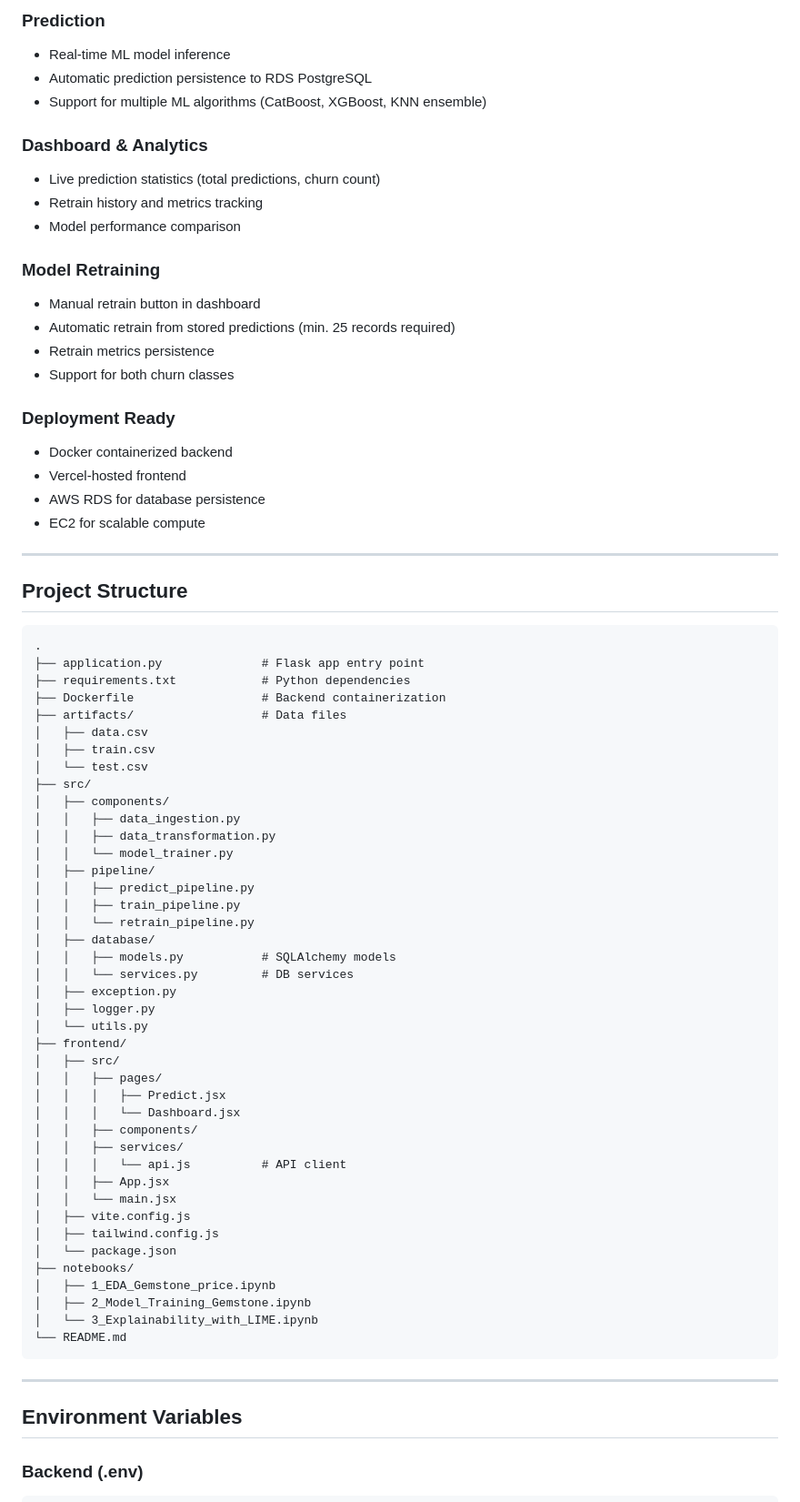
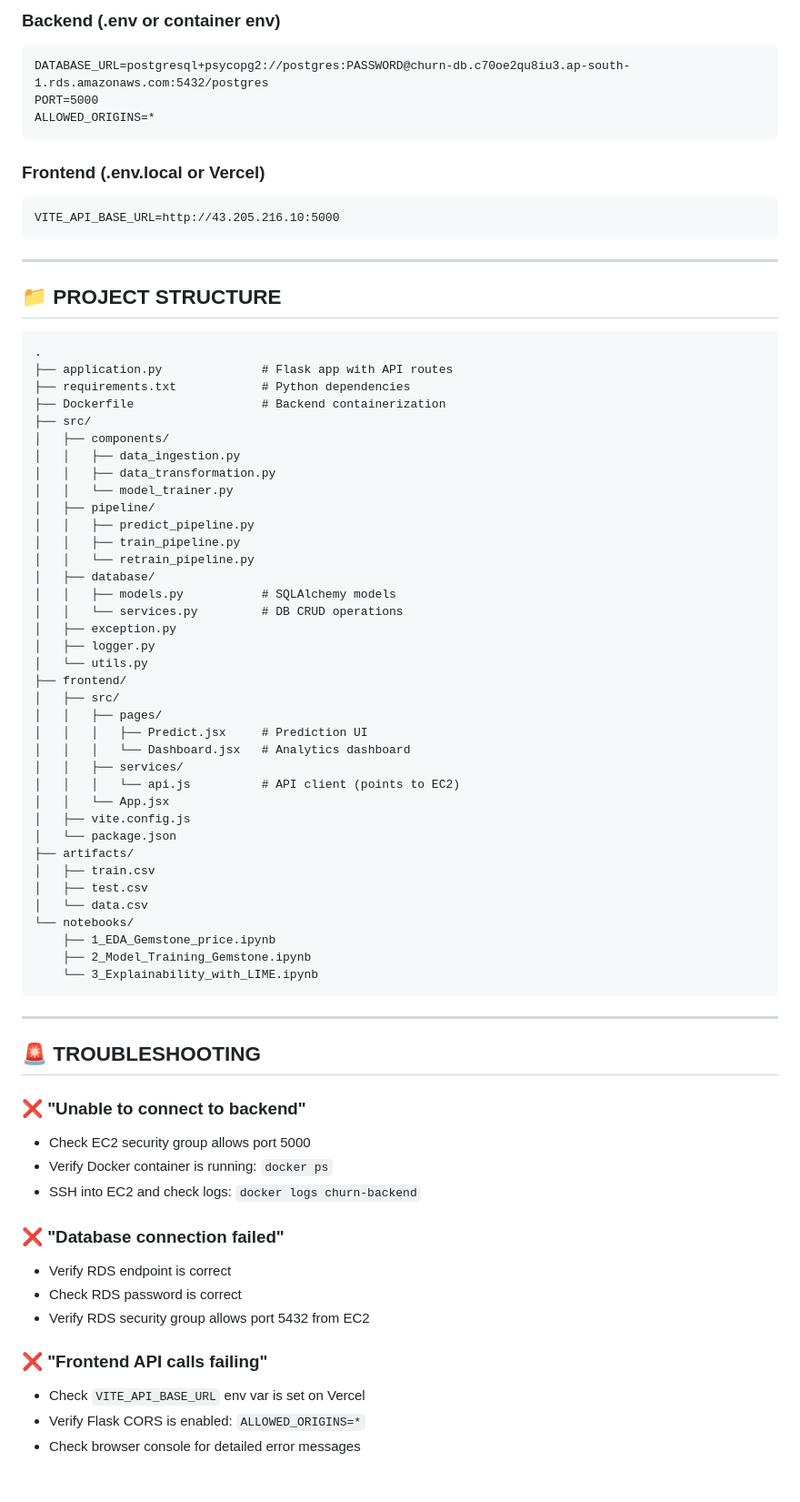
Before and after one commit to samarpratapsingh67/studentCopilot, a Markdown page: README.md, the part around one of its changes. Shown at 91% size. Drawn GitHub-style.

````diff
--- a/README.md
+++ b/README.md
@@ -250,39 +160,25 @@ Open http://localhost:5173
 
-### Prediction
-- Real-time ML model inference
-- Automatic prediction persistence to RDS PostgreSQL
-- Support for multiple ML algorithms (CatBoost, XGBoost, KNN ensemble)
+### Backend (.env or container env)
+```
+DATABASE_URL=postgresql+psycopg2://postgres:PASSWORD@churn-db.c70oe2qu8iu3.ap-south-1.rds.amazonaws.com:5432/postgres
+PORT=5000
+ALLOWED_ORIGINS=*
+```
 
-### Dashboard & Analytics
-- Live prediction statistics (total predictions, churn count)
-- Retrain history and metrics tracking
-- Model performance comparison
-
-### Model Retraining
-- Manual retrain button in dashboard
-- Automatic retrain from stored predictions (min. 25 records required)
-- Retrain metrics persistence
-- Support for both churn classes
-
-### Deployment Ready
-- Docker containerized backend
-- Vercel-hosted frontend
-- AWS RDS for database persistence
-- EC2 for scalable compute
+### Frontend (.env.local or Vercel)
+```
+VITE_API_BASE_URL=http://43.205.216.10:5000
+```
 
 ---
 
-## **Project Structure**
+## 📁 **PROJECT STRUCTURE**
 
 ```
 .
-├── application.py              # Flask app entry point
+├── application.py              # Flask app with API routes
 ├── requirements.txt            # Python dependencies
 ├── Dockerfile                  # Backend containerization
-├── artifacts/                  # Data files
-│   ├── data.csv
-│   ├── train.csv
-│   └── test.csv
 ├── src/
 │   ├── components/
 │   │   ├── data_ingestion.py
@@ -294,32 +190,46 @@ Open http://localhost:5173
 │   │   └── retrain_pipeline.py
 │   ├── database/
 │   │   ├── models.py           # SQLAlchemy models
-│   │   └── services.py         # DB services
+│   │   └── services.py         # DB CRUD operations
 │   ├── exception.py
 │   ├── logger.py
 │   └── utils.py
 ├── frontend/
 │   ├── src/
 │   │   ├── pages/
-│   │   │   ├── Predict.jsx
-│   │   │   └── Dashboard.jsx
-│   │   ├── components/
+│   │   │   ├── Predict.jsx     # Prediction UI
+│   │   │   └── Dashboard.jsx   # Analytics dashboard
 │   │   ├── services/
-│   │   │   └── api.js          # API client
-│   │   ├── App.jsx
-│   │   └── main.jsx
+│   │   │   └── api.js          # API client (points to EC2)
+│   │   └── App.jsx
 │   ├── vite.config.js
-│   ├── tailwind.config.js
 │   └── package.json
-├── notebooks/
-│   ├── 1_EDA_Gemstone_price.ipynb
-│   ├── 2_Model_Training_Gemstone.ipynb
-│   └── 3_Explainability_with_LIME.ipynb
-└── README.md
+├── artifacts/
+│   ├── train.csv
+│   ├── test.csv
+│   └── data.csv
+└── notebooks/
+    ├── 1_EDA_Gemstone_price.ipynb
+    ├── 2_Model_Training_Gemstone.ipynb
+    └── 3_Explainability_with_LIME.ipynb
 ```
 
 ---
 
-## **Environment Variables**
+## 🚨 **TROUBLESHOOTING**
 
-### Backend (.env)
+### ❌ "Unable to connect to backend"
+- Check EC2 security group allows port 5000
+- Verify Docker container is running: `docker ps`
+- SSH into EC2 and check logs: `docker logs churn-backend`
+
+### ❌ "Database connection failed"
+- Verify RDS endpoint is correct
+- Check RDS password is correct
+- Verify RDS security group allows port 5432 from EC2
+
+### ❌ "Frontend API calls failing"
+- Check `VITE_API_BASE_URL` env var is set on Vercel
+- Verify Flask CORS is enabled: `ALLOWED_ORIGINS=*`
+- Check browser console for detailed error messages
+
````
Also changed, not shown: other parts of README.md (+163 -268 lines).
